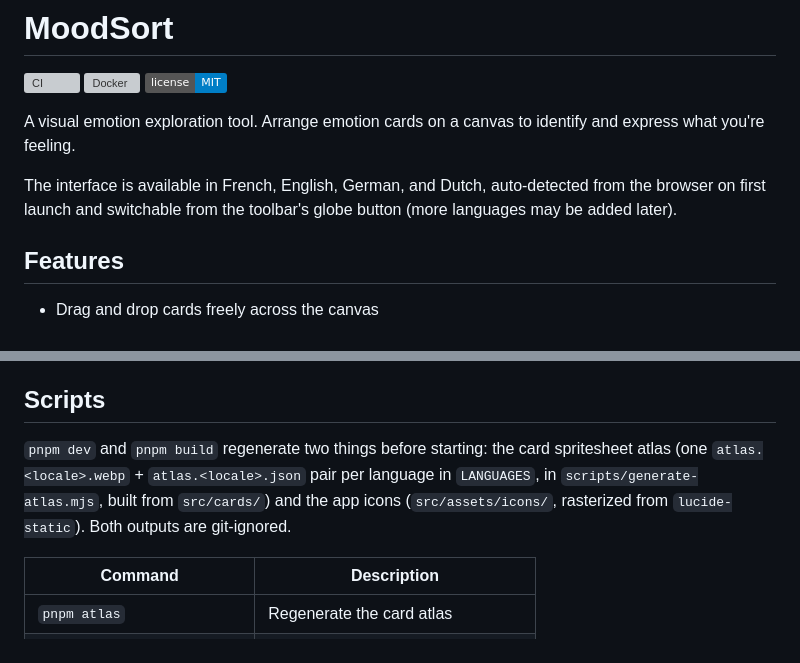
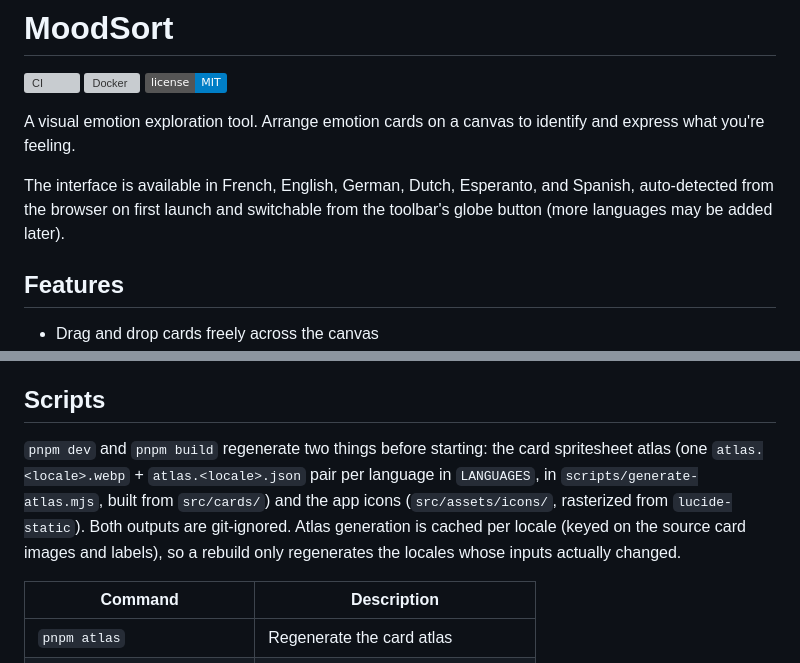
Before and after one commit to Semche95/MoodSort, a Markdown page: README.md, 2 parts joined by grey strips. Rendered like a GitHub page; badges without logos; grey boxes are pictures that could not be loaded.

Commit message:
docs: update README for new locales and atlas caching

```diff
--- a/README.md
+++ b/README.md
@@ -6,7 +6,7 @@
 
 A visual emotion exploration tool. Arrange emotion cards on a canvas to identify and express what you're feeling.
 
-The interface is available in French, English, German, and Dutch, auto-detected from the browser on first launch and switchable from the toolbar's globe button (more languages may be added later).
+The interface is available in French, English, German, Dutch, Esperanto, and Spanish, auto-detected from the browser on first launch and switchable from the toolbar's globe button (more languages may be added later).
 
 ## Features
 
@@ -72,7 +72,7 @@ See the comments at the top of `deploy.yml` for the one-time bootstrap step need
 
 ## Scripts
 
-`pnpm dev` and `pnpm build` regenerate two things before starting: the card spritesheet atlas (one `atlas.<locale>.webp` + `atlas.<locale>.json` pair per language in `LANGUAGES`, in `scripts/generate-atlas.mjs`, built from `src/cards/`) and the app icons (`src/assets/icons/`, rasterized from `lucide-static`). Both outputs are git-ignored.
+`pnpm dev` and `pnpm build` regenerate two things before starting: the card spritesheet atlas (one `atlas.<locale>.webp` + `atlas.<locale>.json` pair per language in `LANGUAGES`, in `scripts/generate-atlas.mjs`, built from `src/cards/`) and the app icons (`src/assets/icons/`, rasterized from `lucide-static`). Both outputs are git-ignored. Atlas generation is cached per locale (keyed on the source card images and labels), so a rebuild only regenerates the locales whose inputs actually changed.
 
 | Command | Description |
 |---|---|
```
